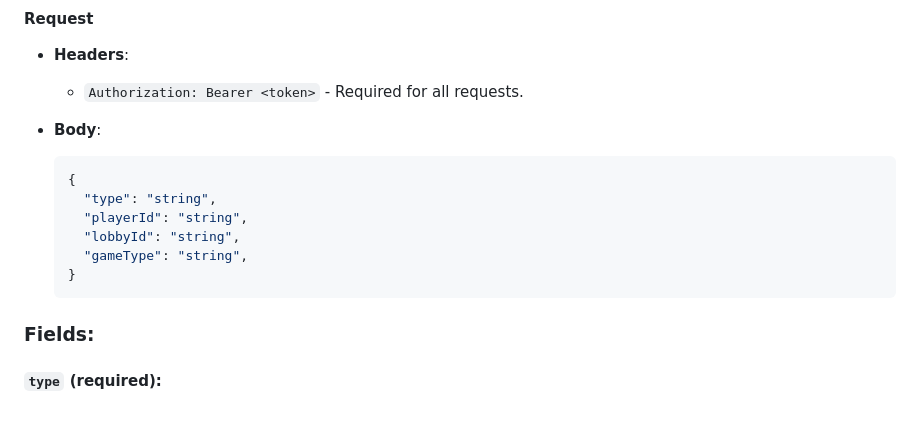
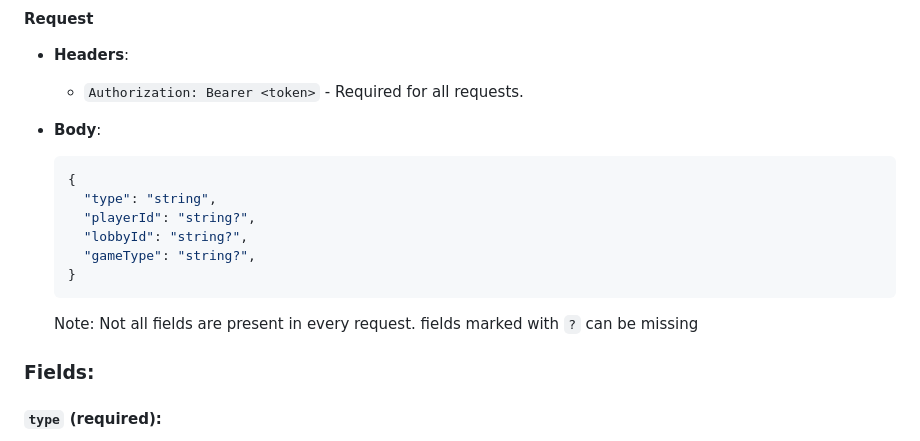
Before and after one commit to Yuval-Roth/ims_project, a Markdown page: game_server/api_doc.md, the part around the change. Drawn GitHub-style; blank space fills up the shorter version.

````diff
--- a/game_server/api_doc.md
+++ b/game_server/api_doc.md
@@ -66,10 +66,12 @@ Handles all game server requests
   ```json
   {
     "type": "string",
-    "playerId": "string",
-    "lobbyId": "string",
-    "gameType": "string",
+    "playerId": "string?",
+    "lobbyId": "string?",
+    "gameType": "string?",
   }
+  ```
+  Note: Not all fields are present in every request. fields marked with `?` can be missing
 ### Fields:
 
 #### `type` (required):
````
